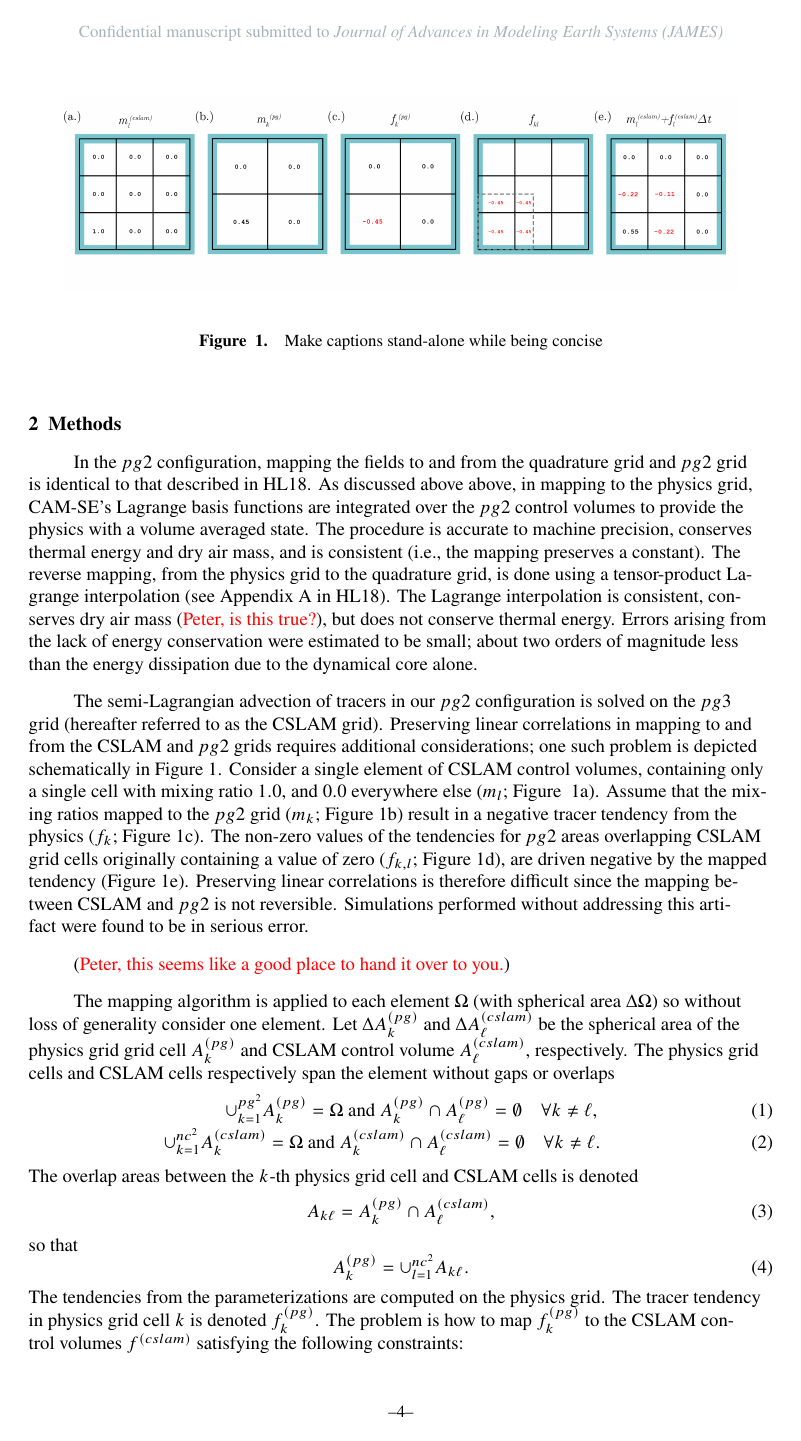
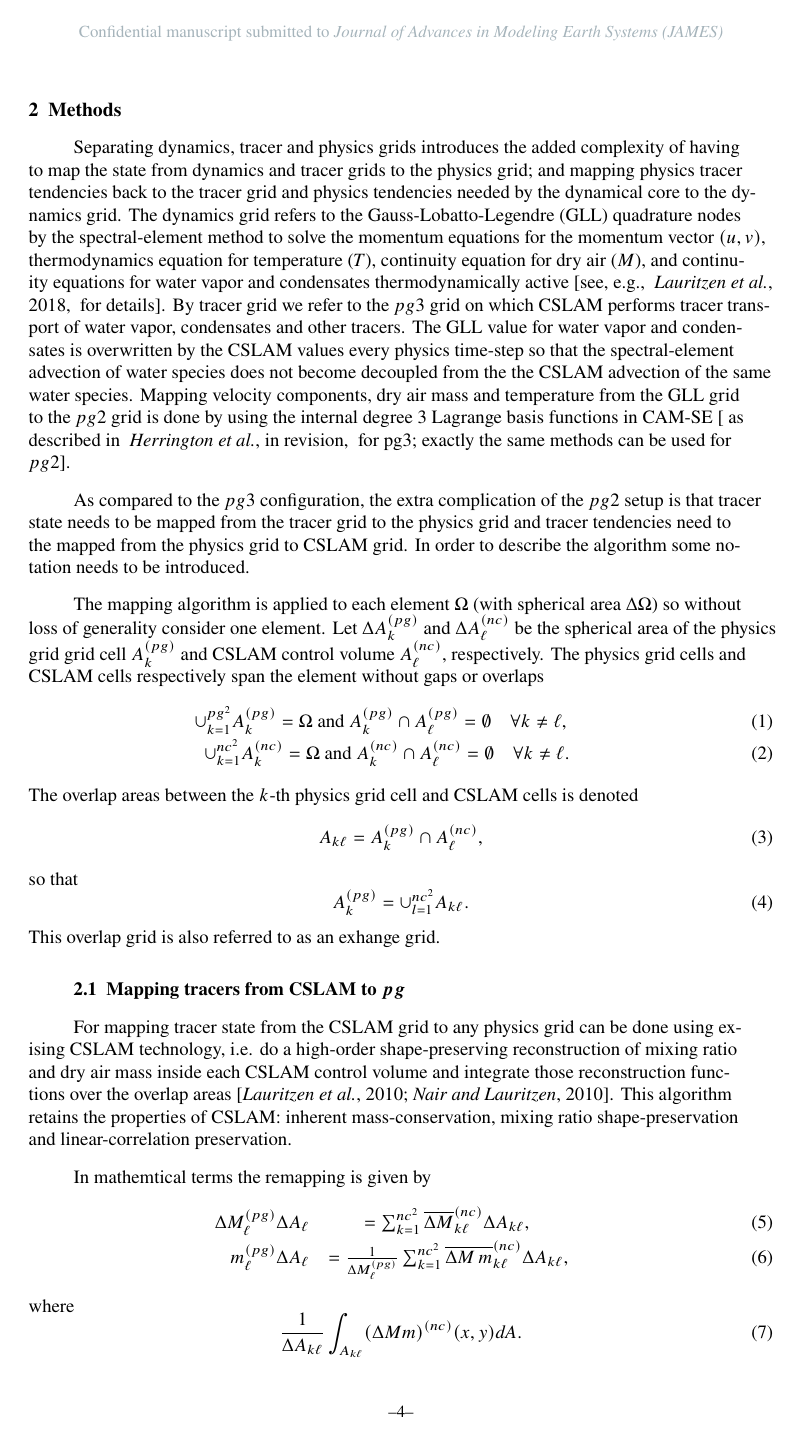
Before and after one commit to adamrher/2017-physres, a LaTeX document (physres.tex, which reads mapping.tex): page 4 of 12 before the commit and page 4 of 13 after it. Compiled offline with pdfLaTeX.

Commit message:
starting to write mapping algorithm (WORK IN PROGRESS)

```diff
--- a/mapping.tex
+++ b/mapping.tex
@@ -1,18 +1,36 @@
-The mapping algorithm is applied to each element $\Omega$ (with spherical area $\Delta \Omega$) so without loss of generality consider one element. Let $\Delta A^{(pg)}_k$ and $\Delta A^{(cslam)}_\ell$ be the spherical area of the physics grid grid cell $A^{(pg)}_k$ and CSLAM control volume $A^{(cslam)}_\ell$, respectively. The physics grid cells and CSLAM cells respectively span the element without gaps or overlaps
+Separating dynamics, tracer and physics grids introduces the added complexity of having to map the state from dynamics and tracer grids to the physics grid; and mapping physics tracer tendencies back to the tracer grid and physics tendencies needed by the dynamical core to the dynamics grid. The dynamics grid refers to the Gauss-Lobatto-Legendre (GLL) quadrature nodes by the spectral-element method to solve the momentum equations for the momentum vector $(u,v)$, thermodynamics equation for temperature ($T$), continuity equation for dry air ($M$), and continuity equations for water vapor and condensates thermodynamically active \citep[see, e.g., ][ for details]{LetAl2018JAMES}. By tracer grid we refer to the $pg3$ grid on which CSLAM performs tracer transport of water vapor, condensates and other tracers. The GLL value for water vapor and condensates is overwritten by the CSLAM values every physics time-step so that the spectral-element advection of water species does not become decoupled from the the CSLAM advection of the same water species. Mapping velocity components, dry air mass and temperature from the GLL grid to the $pg2$ grid is done by using the internal degree 3 Lagrange basis functions in CAM-SE \citep[ as described in  ][ for pg3; exactly the same methods can be used for $pg2$]{HL2018MWR}.
+
+As compared to the $pg3$ configuration, the extra complication of the $pg2$ setup is that tracer state needs to be mapped from the tracer grid to the physics grid and tracer tendencies need to the mapped from the physics grid to CSLAM grid. In order to describe the algorithm some notation needs to be introduced.
+
+The mapping algorithm is applied to each element $\Omega$ (with spherical area $\Delta \Omega$) so without loss of generality consider one element. Let $\Delta A^{(pg)}_k$ and $\Delta A^{(nc)}_\ell$ be the spherical area of the physics grid grid cell $A^{(pg)}_k$ and CSLAM control volume $A^{(nc)}_\ell$, respectively. The physics grid cells and CSLAM cells respectively span the element without gaps or overlaps
 \begin{eqnarray}
 \cup_{k=1}^{pg^2}A^{(pg)}_k=\Omega \text{ and } A^{(pg)}_k \cap A^{(pg)}_\ell = \emptyset \quad \forall k\ne \ell,\\
-\cup_{k=1}^{nc^2}A^{(cslam)}_k=\Omega \text{ and } A^{(cslam)}_k \cap A^{(cslam)}_\ell = \emptyset \quad \forall k\ne \ell.
+\cup_{k=1}^{nc^2}A^{(nc)}_k=\Omega \text{ and } A^{(nc)}_k \cap A^{(nc)}_\ell = \emptyset \quad \forall k\ne \ell.
 \end{eqnarray}
 The overlap areas between the $k$-th physics grid cell and CSLAM cells is denoted
 \begin{equation}
-A_{k\ell}=A^{(pg)}_k \cap A^{(cslam)}_\ell,
+A_{k\ell}=A^{(pg)}_k \cap A^{(nc)}_\ell,
 \end{equation}
 so that
 \begin{equation}
 A^{(pg)}_k=\cup_{l=1}^{nc^2}A_{k\ell}.
 \end{equation}
-The tendencies from the parameterizations are computed on the physics grid. The tracer tendency in physics grid cell $k$ is denoted $f_k^{(pg)}$. The problem is how to map $f_k^{(pg)}$ to the CSLAM control volumes $f^{(cslam)}$ satisfying the following constraints:
+This overlap grid is also referred to as an exhange grid.
+\subsection{Mapping tracers from CSLAM to $pg$}
+For mapping tracer state from the CSLAM grid to any physics grid can be done using exising CSLAM technology, i.e. do a high-order shape-preserving reconstruction of mixing ratio and dry air mass inside each CSLAM control volume and integrate those reconstruction functions over the overlap areas \citep{LNU2010JCP,NL2010JCP}. This algorithm retains the properties of CSLAM: inherent mass-conservation, mixing ratio shape-preservation and linear-correlation preservation.
+
+In mathemtical terms the remapping is given by
+\begin{eqnarray}
+\Delta M^{(pg)}_{\ell}\Delta A_{\ell} &=\sum_{k=1}^{nc^2}\overline{\Delta M}^{(nc)}_{k\ell} \Delta A_{k\ell},\\
+m^{(pg)}_{\ell}\Delta A_{\ell}&=\frac{1}{\Delta M^{(pg)}_{\ell}}\sum_{k=1}^{nc^2}\overline{\Delta M\, m}^{(nc)}_{k\ell} \Delta A_{k\ell},
+\end{eqnarray}
+where
+\begin{equation}
+\frac{1}{\Delta A_{k\ell}}\int_{A_{k\ell}}(\Delta M m)^{(nc)}(x,y)dA.
+\end{equation}
+
+
+The tendencies from the parameterizations are computed on the physics grid. The tracer tendency in physics grid cell $k$ is denoted $f_k^{(pg)}$. The problem is how to map $f_k^{(pg)}$ to the CSLAM control volumes $f^{(nc)}$ satisfying the following constraints:
 \begin{enumerate}
 \item {\bf{Local mass-conservation}}
 \begin{equation}
-f_k^{(pg)}\Delta p^{(pg)}_k=\cup_{\ell=1}^{nc^2}\Delta A_{k\ell}\Delta p^{(cslam)}_\ell f^{(cslam)}_\ell,
--- a/physres.tex
+++ b/physres.tex
@@ -205,5 +207,4 @@ The semi-Lagrangian advection of tracers in our $pg2$ configuration is solved on
 \label{fig:alg-schematic}
 \end{figure}
 
-({\color{red}{Peter, this seems like a good place to hand it over to you.}})
 
```
Also changed, not shown: physres.pdf, mapping.tex (11 more changed lines), physres.tex (3 more changed lines).
